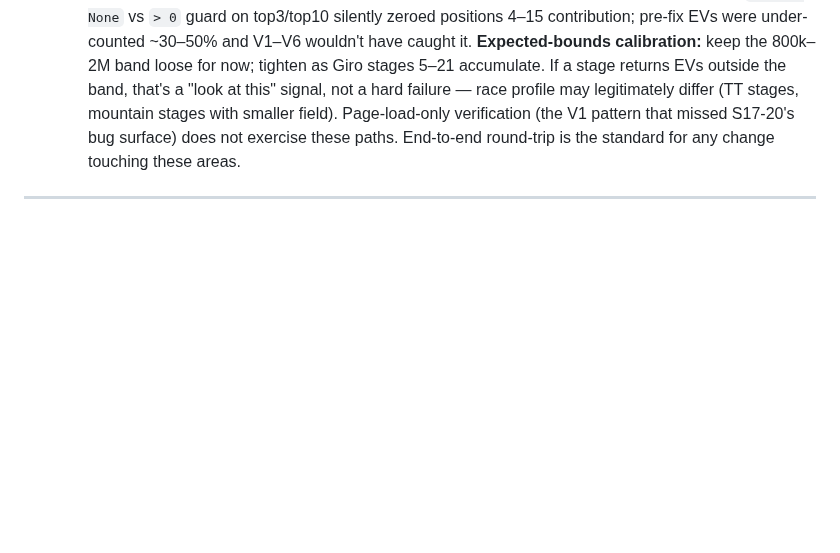
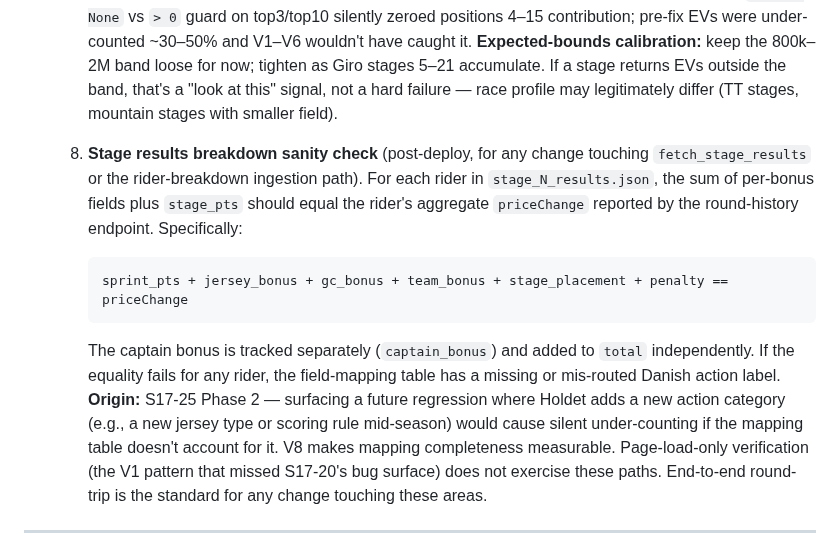
Before and after one commit to lstol/Holdet-v3, a Markdown page: CLAUDE_SESSION.md, the part around one of its changes. Drawn GitHub-style; blank space fills up the shorter version.

Commit message:
roadmap: S17-25 Phase 2 closed (Holdet rider-breakdown wired); session: V8 sanity check + 6th pattern instance

````diff
--- a/CLAUDE_SESSION.md
+++ b/CLAUDE_SESSION.md
@@ -95,6 +95,13 @@ Commits are typically split: Part 0 alone (roadmap), then Part 1 alone (the work
      - No strategy returns NaN/Infinity in any EV field.
 
      Surface-level UX checks (V1–V6) do not exercise the optimizer's internal math. A regression in `build_probabilities`'s normalization, `simulate_stage`'s MC, or `compute_objective`'s weighting will surface here when EVs collapse or balloon in an order-of-magnitude way. **Origin:** S17-29 — `is not None` vs `> 0` guard on top3/top10 silently zeroed positions 4–15 contribution; pre-fix EVs were under-counted ~30–50% and V1–V6 wouldn't have caught it. **Expected-bounds calibration:** keep the 800k–2M band loose for now; tighten as Giro stages 5–21 accumulate. If a stage returns EVs outside the band, that's a "look at this" signal, not a hard failure — race profile may legitimately differ (TT stages, mountain stages with smaller field).
+  8. **Stage results breakdown sanity check** (post-deploy, for any change touching `fetch_stage_results` or the rider-breakdown ingestion path). For each rider in `stage_N_results.json`, the sum of per-bonus fields plus `stage_pts` should equal the rider's aggregate `priceChange` reported by the round-history endpoint. Specifically:
+
+     ```
+     sprint_pts + jersey_bonus + gc_bonus + team_bonus + stage_placement + penalty == priceChange
+     ```
+
+     The captain bonus is tracked separately (`captain_bonus`) and added to `total` independently. If the equality fails for any rider, the field-mapping table has a missing or mis-routed Danish action label. **Origin:** S17-25 Phase 2 — surfacing a future regression where Holdet adds a new action category (e.g., a new jersey type or scoring rule mid-season) would cause silent under-counting if the mapping table doesn't account for it. V8 makes mapping completeness measurable.
   Page-load-only verification (the V1 pattern that missed S17-20's bug surface) does not exercise these paths. End-to-end round-trip is the standard for any change touching these areas.
 
 ---
````
Also changed, not shown: other parts of CLAUDE_SESSION.md (+1 -1 lines), ROADMAP.md (+2 -1 lines).
